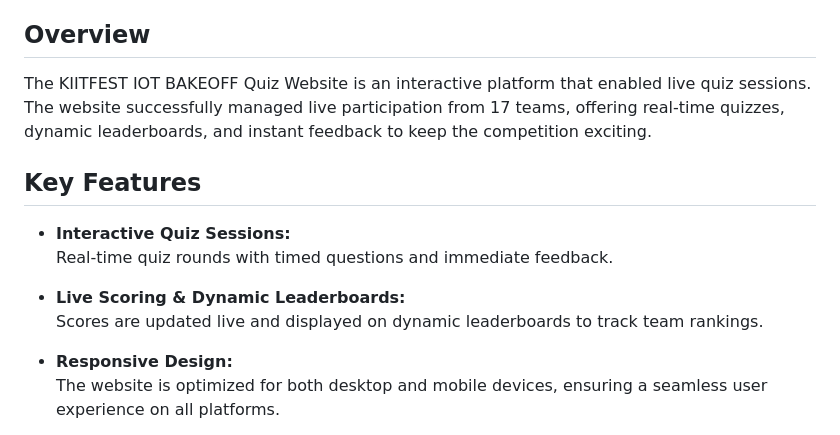
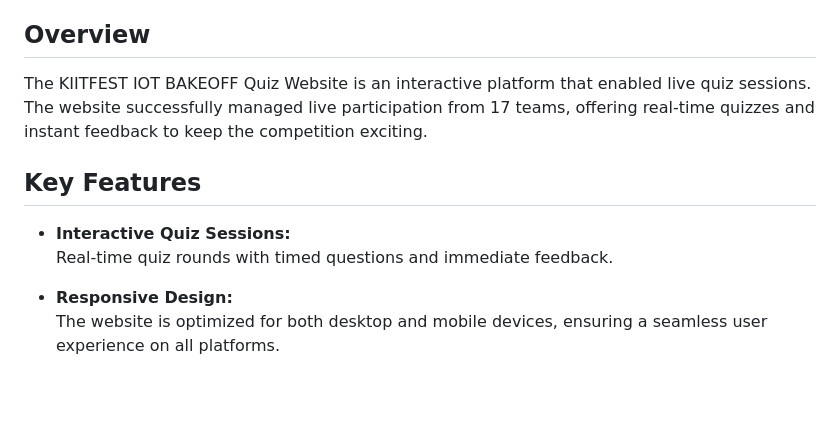
Before and after one commit to Sanjaygenius777/kiitfest8.0_IOT_BAKEOFF, a Markdown page: README.md, the part around the change. GitHub-like rendering; blank space fills up the shorter version.

```diff
--- a/README.md
+++ b/README.md
@@ -4,15 +4,12 @@ This repository contains the code for the KIITFEST IOT BAKEOFF Quiz Website, an
 
 ## Overview
 
-The KIITFEST IOT BAKEOFF Quiz Website is an interactive platform that enabled live quiz sessions. The website successfully managed live participation from 17 teams, offering real-time quizzes, dynamic leaderboards, and instant feedback to keep the competition exciting.
+The KIITFEST IOT BAKEOFF Quiz Website is an interactive platform that enabled live quiz sessions. The website successfully managed live participation from 17 teams, offering real-time quizzes and instant feedback to keep the competition exciting.
 
 ## Key Features
 
 - **Interactive Quiz Sessions:**
   Real-time quiz rounds with timed questions and immediate feedback.
-
-- **Live Scoring & Dynamic Leaderboards:**
-  Scores are updated live and displayed on dynamic leaderboards to track team rankings.
 
 - **Responsive Design:**
   The website is optimized for both desktop and mobile devices, ensuring a seamless user experience on all platforms.
```
